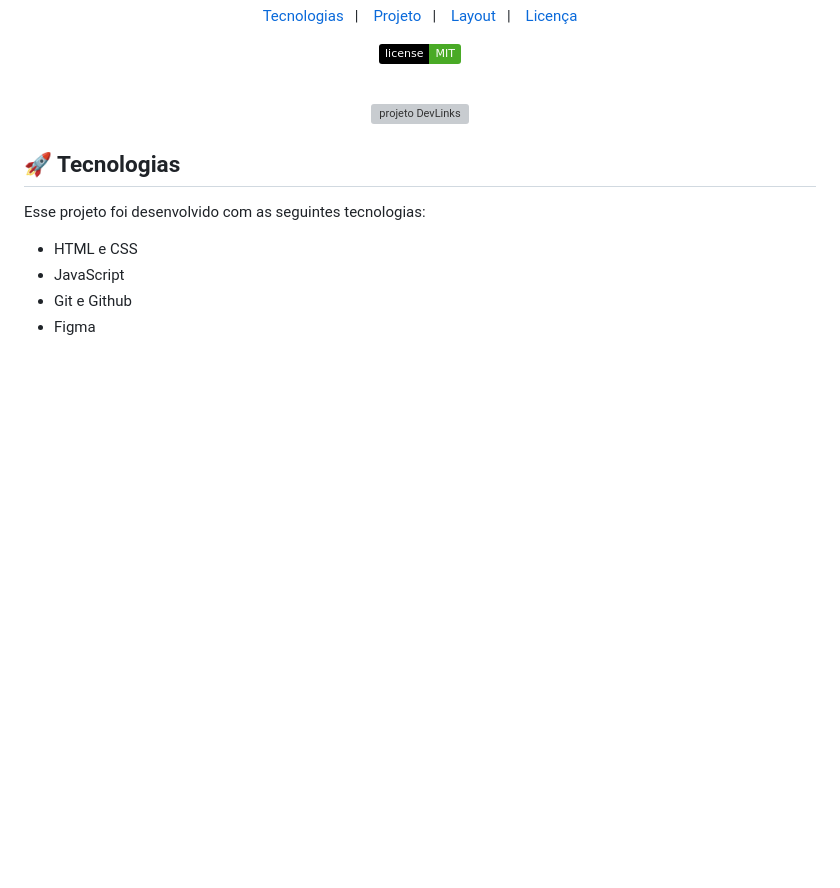
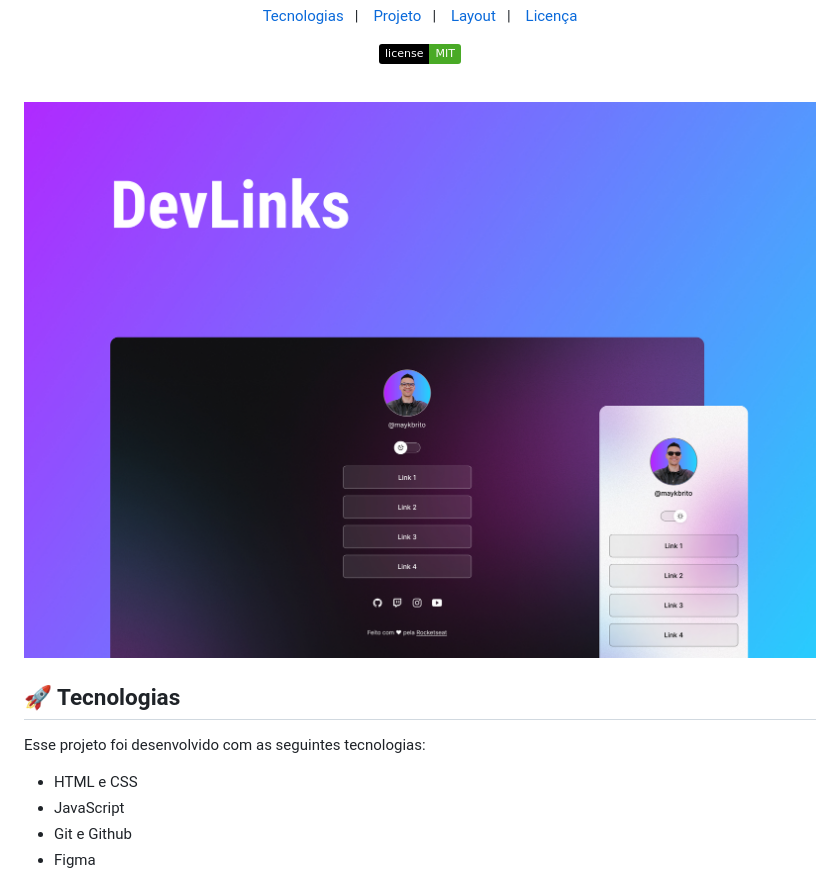
Before and after one commit to olucasoeiro/lucas-links, a Markdown page: readme.md, the part around the change. Rendered like a GitHub page; pictures changed too: src/images/preview.jpg (added); badges without logos; blank space fills up the shorter version; grey boxes are pictures that could not be loaded.

```diff
--- a/readme.md
+++ b/readme.md
@@ -19,7 +19,7 @@ Programa exclusivo e gratuito, promovido pela Rocketseat para ensino de tecnolog
 <br>
 
 <p align="center">
-  <img alt="projeto DevLinks" src=".github/preview.jpg" width="100%">
+  <img alt="projeto DevLinks" src="./src/images/preview.jpg" width="100%">
 </p>
 
 ## 🚀 Tecnologias
```
